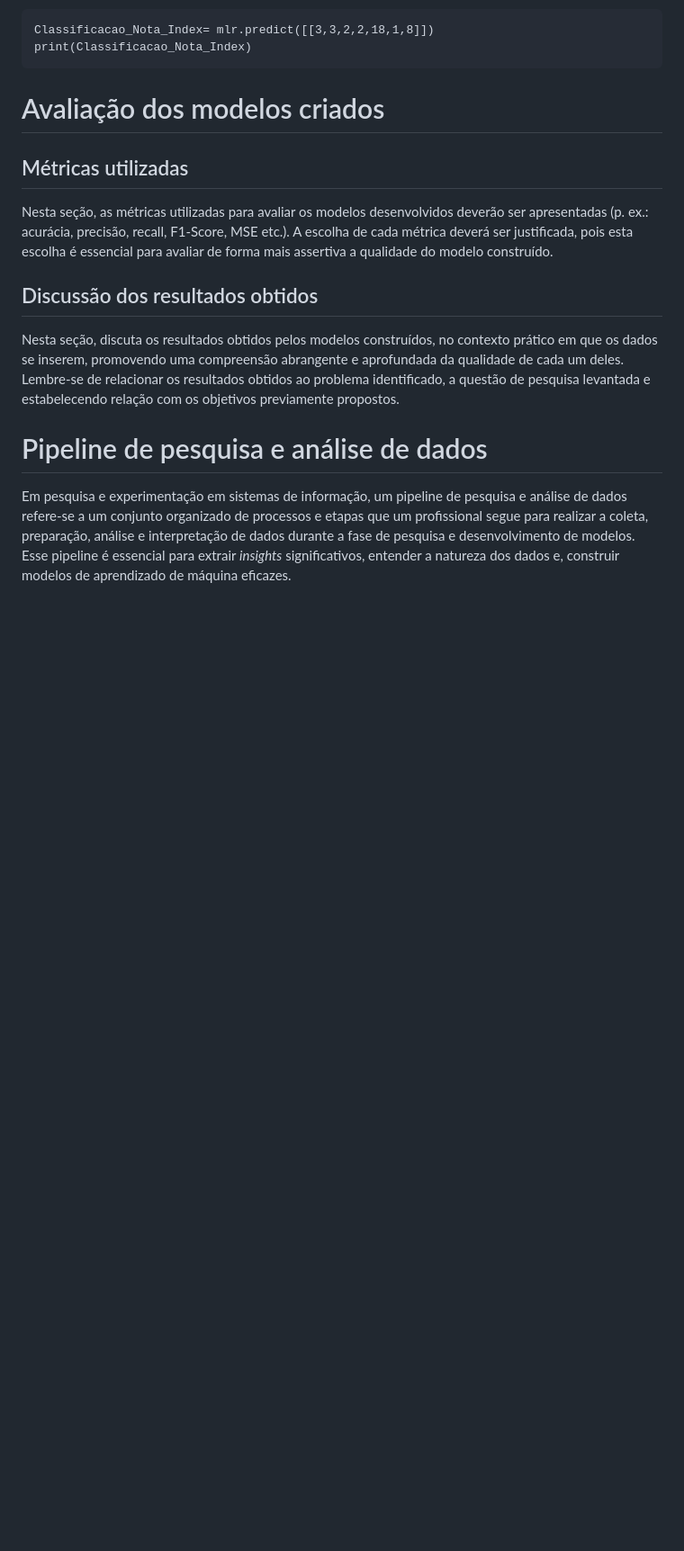
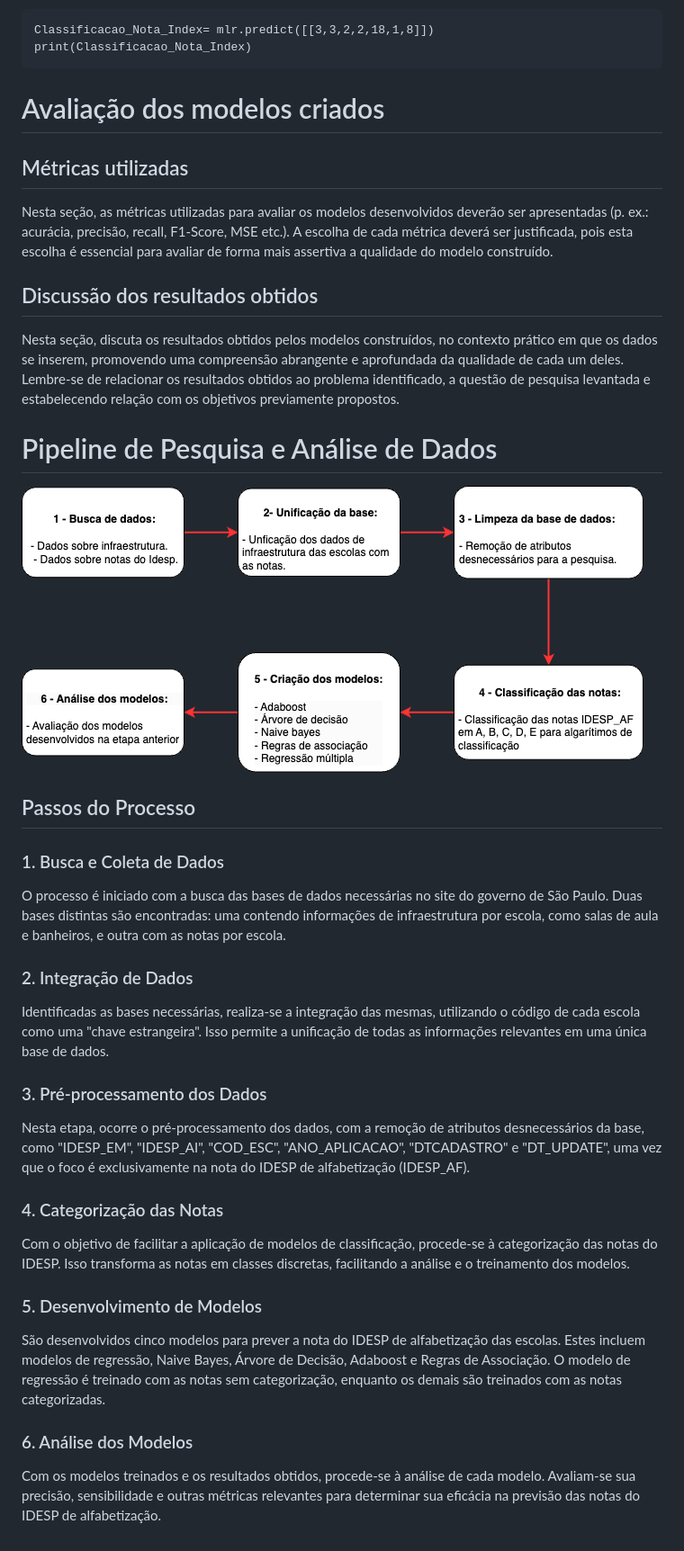
Before and after one commit to ICEI-PUC-Minas-PMV-SI/pmv-si-2024-1-pe7-t1-infraeducacaospidesp, a Markdown page: docs/construindo-modelos.md, the part around the change. Shown: that part at 90% size. Drawn GitHub-style; pictures changed too: docs/img/fluxograma.png (added); blank space fills up the shorter version.

Commit message:
adiciona docs de Pipeline de Pesquisa e Análise de Dados

```diff
--- a/docs/construindo-modelos.md
+++ b/docs/construindo-modelos.md
@@ -370,6 +370,32 @@ Nesta seção, as métricas utilizadas para avaliar os modelos desenvolvidos dev
 
 Nesta seção, discuta os resultados obtidos pelos modelos construídos, no contexto prático em que os dados se inserem, promovendo uma compreensão abrangente e aprofundada da qualidade de cada um deles. Lembre-se de relacionar os resultados obtidos ao problema identificado, a questão de pesquisa levantada e estabelecendo relação com os objetivos previamente propostos.
 
-# Pipeline de pesquisa e análise de dados
+# Pipeline de Pesquisa e Análise de Dados
 
-Em pesquisa e experimentação em sistemas de informação, um pipeline de pesquisa e análise de dados refere-se a um conjunto organizado de processos e etapas que um profissional segue para realizar a coleta, preparação, análise e interpretação de dados durante a fase de pesquisa e desenvolvimento de modelos. Esse pipeline é essencial para extrair _insights_ significativos, entender a natureza dos dados e, construir modelos de aprendizado de máquina eficazes.
+![Fluxograma do Pipeline](img/fluxograma.png)
+
+## Passos do Processo
+
+### 1. Busca e Coleta de Dados
+
+O processo é iniciado com a busca das bases de dados necessárias no site do governo de São Paulo. Duas bases distintas são encontradas: uma contendo informações de infraestrutura por escola, como salas de aula e banheiros, e outra com as notas por escola.
+
+### 2. Integração de Dados
+
+Identificadas as bases necessárias, realiza-se a integração das mesmas, utilizando o código de cada escola como uma "chave estrangeira". Isso permite a unificação de todas as informações relevantes em uma única base de dados.
+
+### 3. Pré-processamento dos Dados
+
+Nesta etapa, ocorre o pré-processamento dos dados, com a remoção de atributos desnecessários da base, como "IDESP_EM", "IDESP_AI", "COD_ESC", "ANO_APLICACAO", "DTCADASTRO" e "DT_UPDATE", uma vez que o foco é exclusivamente na nota do IDESP de alfabetização (IDESP_AF).
+
+### 4. Categorização das Notas
+
+Com o objetivo de facilitar a aplicação de modelos de classificação, procede-se à categorização das notas do IDESP. Isso transforma as notas em classes discretas, facilitando a análise e o treinamento dos modelos.
+
+### 5. Desenvolvimento de Modelos
+
+São desenvolvidos cinco modelos para prever a nota do IDESP de alfabetização das escolas. Estes incluem modelos de regressão, Naive Bayes, Árvore de Decisão, Adaboost e Regras de Associação. O modelo de regressão é treinado com as notas sem categorização, enquanto os demais são treinados com as notas categorizadas.
+
+### 6. Análise dos Modelos
+
+Com os modelos treinados e os resultados obtidos, procede-se à análise de cada modelo. Avaliam-se sua precisão, sensibilidade e outras métricas relevantes para determinar sua eficácia na previsão das notas do IDESP de alfabetização.
```
